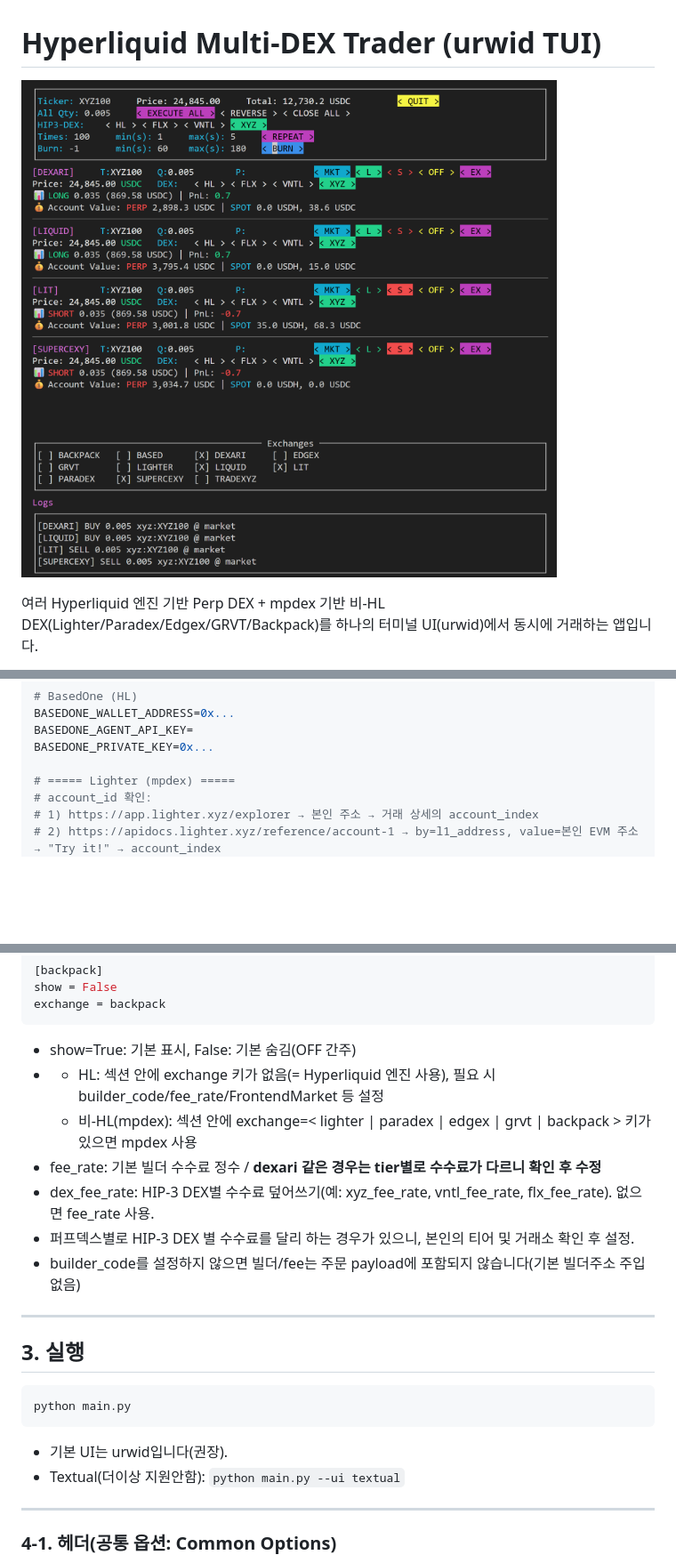
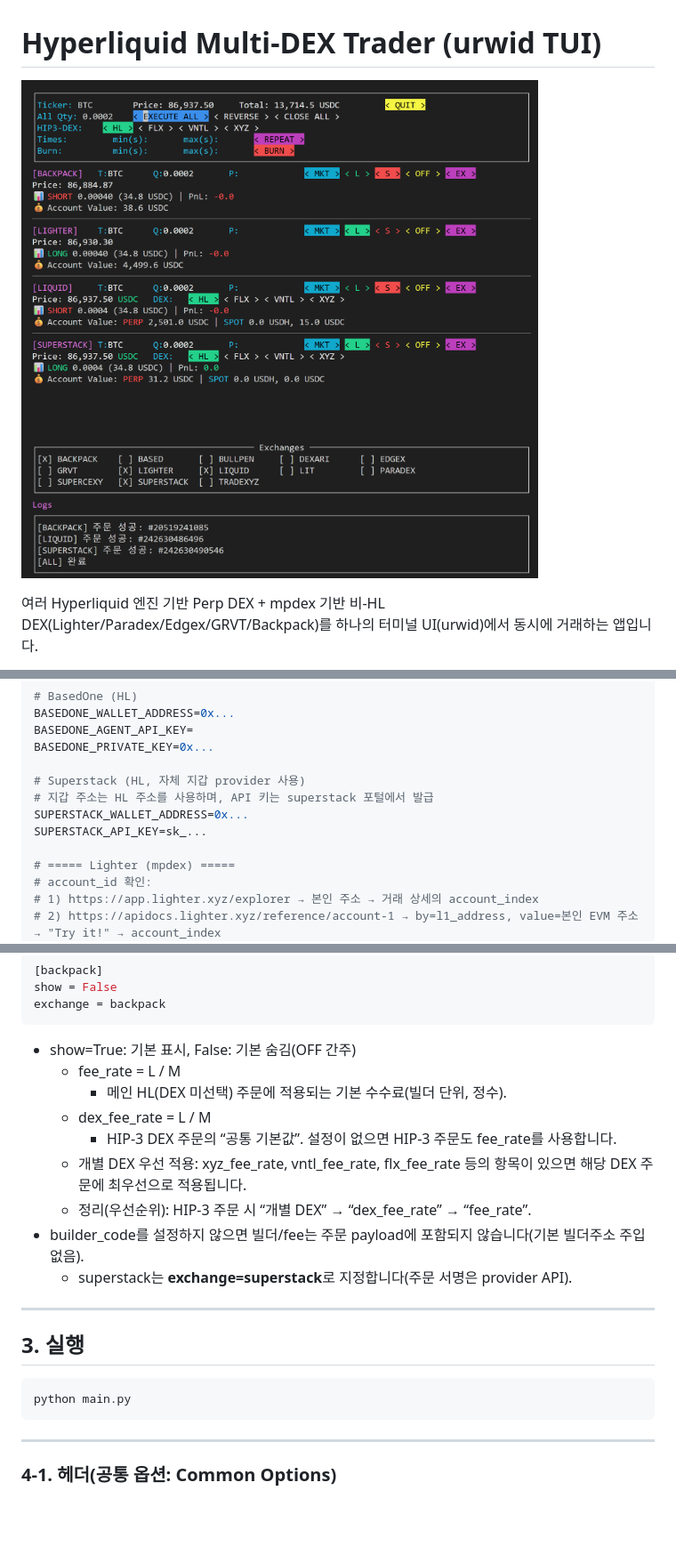
Before and after one commit to NA-DEGEN-GIRL/perp_dex_hedge, a Markdown page: README.md, 3 parts joined by grey strips. Shown at 89% size. Rendered like a GitHub page; pictures changed too: screenshot.png; blank space fills up the shorter version.

Commit message:
ws 최적화 / superstack 지원

````diff
--- a/README.md
+++ b/README.md
@@ -102,6 +101,11 @@ BASEDONE_WALLET_ADDRESS=0x...
 BASEDONE_AGENT_API_KEY=
 BASEDONE_PRIVATE_KEY=0x...
 
+# Superstack (HL, 자체 지갑 provider 사용)
+# 지갑 주소는 HL 주소를 사용하며, API 키는 superstack 포털에서 발급
+SUPERSTACK_WALLET_ADDRESS=0x...
+SUPERSTACK_API_KEY=sk_...
+
 # ===== Lighter (mpdex) =====
 # account_id 확인:
 # 1) https://app.lighter.xyz/explorer → 본인 주소 → 거래 상세의 account_index
@@ -213,13 +216,14 @@ exchange = backpack
 ```
 
 - show=True: 기본 표시, False: 기본 숨김(OFF 간주)
-- <!-- CHANGED: HL/비‑HL 구분 방법을 명확화 -->
-  - HL: 섹션 안에 exchange 키가 없음(= Hyperliquid 엔진 사용), 필요 시 builder_code/fee_rate/FrontendMarket 등 설정
-  - 비‑HL(mpdex): 섹션 안에 exchange=< lighter | paradex | edgex | grvt | backpack > 키가 있으면 mpdex 사용
-- fee_rate: 기본 빌더 수수료 정수 / **dexari 같은 경우는 tier별로 수수료가 다르니 확인 후 수정**
-- dex_fee_rate: HIP‑3 DEX별 수수료 덮어쓰기(예: xyz_fee_rate, vntl_fee_rate, flx_fee_rate). 없으면 fee_rate 사용.
-- 퍼프덱스별로 HIP‑3 DEX 별 수수료를 달리 하는 경우가 있으니, 본인의 티어 및 거래소 확인 후 설정.
-- builder_code를 설정하지 않으면 빌더/fee는 주문 payload에 포함되지 않습니다(기본 빌더주소 주입 없음)
+  - fee_rate = L / M
+    - 메인 HL(DEX 미선택) 주문에 적용되는 기본 수수료(빌더 단위, 정수).
+  - dex_fee_rate = L / M
+    - HIP‑3 DEX 주문의 “공통 기본값”. 설정이 없으면 HIP‑3 주문도 fee_rate를 사용합니다.
+  - 개별 DEX 우선 적용: xyz_fee_rate, vntl_fee_rate, flx_fee_rate 등의 항목이 있으면 해당 DEX 주문에 최우선으로 적용됩니다.
+  - 정리(우선순위): HIP‑3 주문 시 “개별 DEX” → “dex_fee_rate” → “fee_rate”.
+- builder_code를 설정하지 않으면 빌더/fee는 주문 payload에 포함되지 않습니다(기본 빌더주소 주입 없음).
+  - superstack는 **exchange=superstack**로 지정합니다(주문 서명은 provider API).
 
 ---
 
@@ -228,9 +232,6 @@ exchange = backpack
 ```bash
 python main.py
 ```
-
-- 기본 UI는 urwid입니다(권장).
-- Textual(더이상 지원안함): `python main.py --ui textual`
 
 ---
 
````
Also changed, not shown: other parts of README.md (+23 -26 lines), 11 other files.
